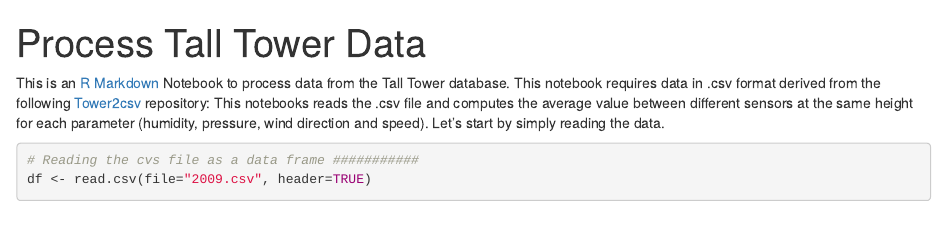
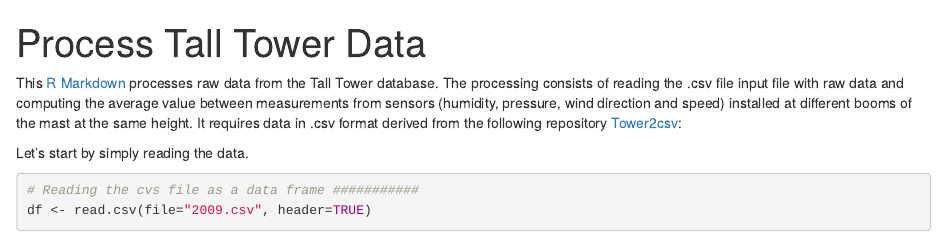
Before and after one commit to marcosp-araujo/processTower, an R Markdown document (processTower.Rmd): the page in a window 1100 px wide, from its top. Rendered offline with R 4.5, knitr and Pandoc, with nearby package versions; some code elsewhere in the file could not run offline.

Commit message:
Update processTower.Rmd

````diff
--- a/processTower.Rmd
+++ b/processTower.Rmd
@@ -6,12 +6,10 @@ editor_options:
     wrap: 72
 ---
 
-This is an [R Markdown](http://rmarkdown.rstudio.com) Notebook to
-process data from the Tall Tower database. This notebook requires data in .csv format derived from the following [Tower2csv](https://github.com/marcosp-araujo/Tower2csv) repository: This
-notebooks reads the .csv file and computes the average value between
-different sensors at the same height for each parameter (humidity,
-pressure, wind direction and speed). Let's start by simply reading the
-data.
+This [R Markdown](http://rmarkdown.rstudio.com) processes raw data from the Tall Tower database. The processing consists of reading the .csv file input file with raw data and computing the average value between measurements from sensors (humidity,
+pressure, wind direction and speed) installed at different booms of the mast at the same height. It requires data in .csv format derived from the following repository [Tower2csv](https://github.com/marcosp-araujo/Tower2csv):
+
+Let's start by simply reading the data.
 
 ```{r}
 # Reading the cvs file as a data frame ###########
````
